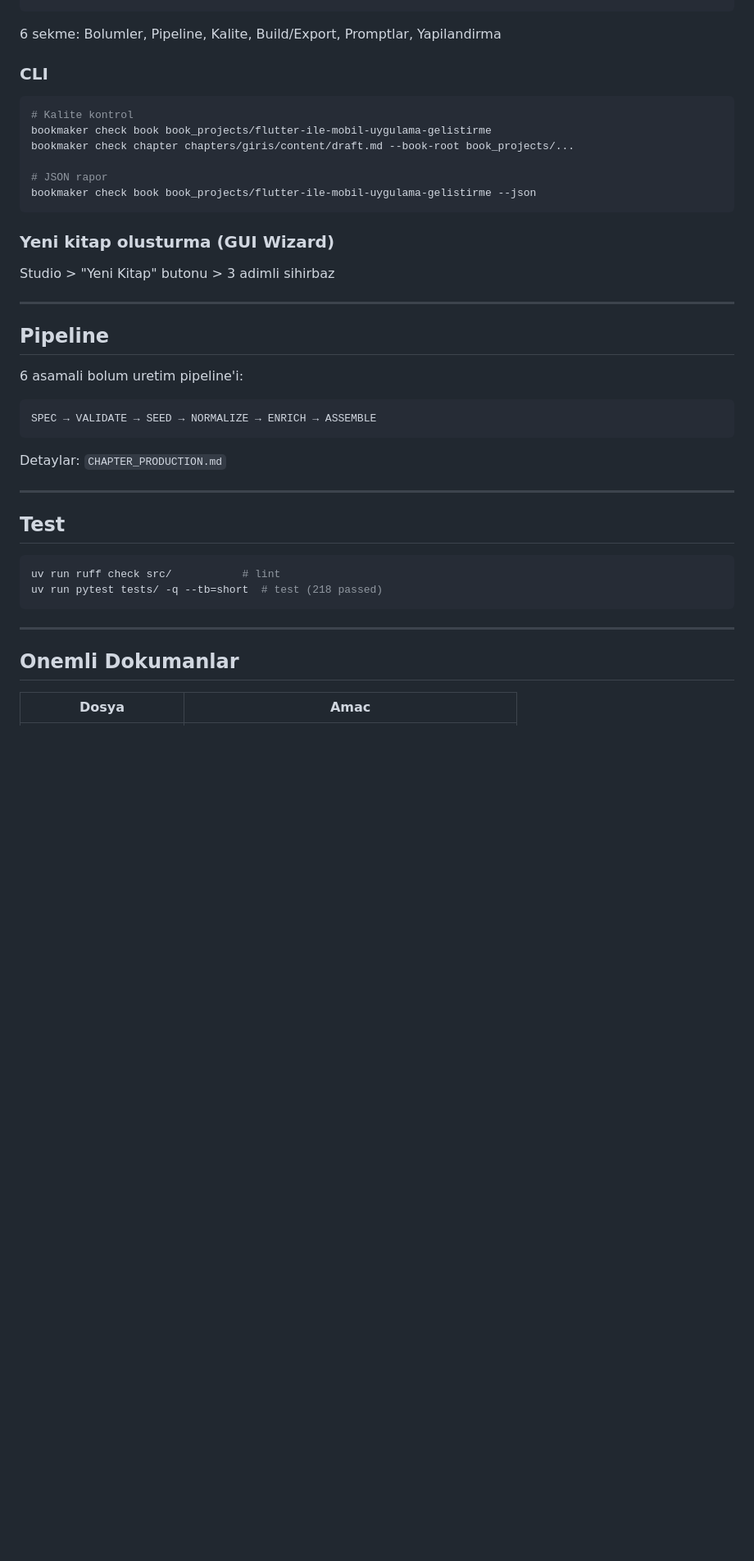
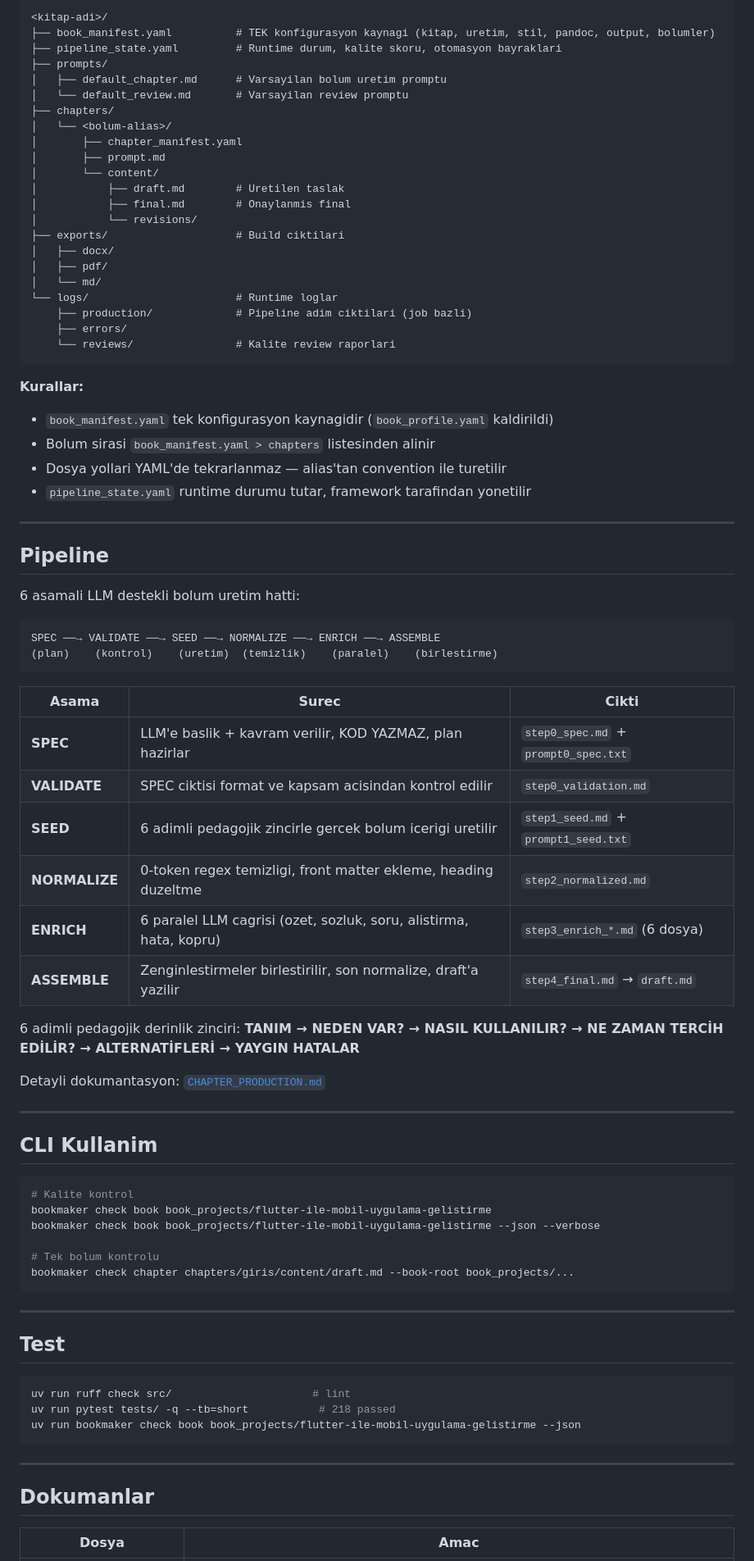
Before and after one commit to bmdersleri/bookMaker, a Markdown page: README.md, the part around one of its changes. Shown at 82% size. GitHub-like rendering; blank space fills up the shorter version.

````diff
--- a/README.md
+++ b/README.md
@@ -73,46 +62,84 @@ uv run python -m bookmaker.studio.app
+```text
+<kitap-adi>/
+├── book_manifest.yaml          # TEK konfigurasyon kaynagi (kitap, uretim, stil, pandoc, output, bolumler)
+├── pipeline_state.yaml         # Runtime durum, kalite skoru, otomasyon bayraklari
+├── prompts/
+│   ├── default_chapter.md      # Varsayilan bolum uretim promptu
+│   └── default_review.md       # Varsayilan review promptu
+├── chapters/
+│   └── <bolum-alias>/
+│       ├── chapter_manifest.yaml
+│       ├── prompt.md
+│       └── content/
+│           ├── draft.md        # Uretilen taslak
+│           ├── final.md        # Onaylanmis final
+│           └── revisions/
+├── exports/                    # Build ciktilari
+│   ├── docx/
+│   ├── pdf/
+│   └── md/
+└── logs/                       # Runtime loglar
+    ├── production/             # Pipeline adim ciktilari (job bazli)
+    ├── errors/
+    └── reviews/                # Kalite review raporlari
 ```
 
-6 sekme: Bolumler, Pipeline, Kalite, Build/Export, Promptlar, Yapilandirma
-
-### CLI
-
-```powershell
-# Kalite kontrol
-bookmaker check book book_projects/flutter-ile-mobil-uygulama-gelistirme
-bookmaker check chapter chapters/giris/content/draft.md --book-root book_projects/...
-
-# JSON rapor
-bookmaker check book book_projects/flutter-ile-mobil-uygulama-gelistirme --json
-```
-
-### Yeni kitap olusturma (GUI Wizard)
-
-Studio > "Yeni Kitap" butonu > 3 adimli sihirbaz
+**Kurallar:**
+- `book_manifest.yaml` tek konfigurasyon kaynagidir (`book_profile.yaml` kaldirildi)
+- Bolum sirasi `book_manifest.yaml > chapters` listesinden alinir
+- Dosya yollari YAML'de tekrarlanmaz — alias'tan convention ile turetilir
+- `pipeline_state.yaml` runtime durumu tutar, framework tarafindan yonetilir
 
 ---
 
 ## Pipeline
 
-6 asamali bolum uretim pipeline'i:
+6 asamali LLM destekli bolum uretim hatti:
 
 ```text
-SPEC → VALIDATE → SEED → NORMALIZE → ENRICH → ASSEMBLE
+SPEC ──→ VALIDATE ──→ SEED ──→ NORMALIZE ──→ ENRICH ──→ ASSEMBLE
+(plan)    (kontrol)    (uretim)  (temizlik)    (paralel)    (birlestirme)
 ```
 
-Detaylar: `CHAPTER_PRODUCTION.md`
+| Asama | Surec | Cikti |
+|-------|-------|-------|
+| **SPEC** | LLM'e baslik + kavram verilir, KOD YAZMAZ, plan hazirlar | `step0_spec.md` + `prompt0_spec.txt` |
+| **VALIDATE** | SPEC ciktisi format ve kapsam acisindan kontrol edilir | `step0_validation.md` |
+| **SEED** | 6 adimli pedagojik zincirle gercek bolum icerigi uretilir | `step1_seed.md` + `prompt1_seed.txt` |
+| **NORMALIZE** | 0-token regex temizligi, front matter ekleme, heading duzeltme | `step2_normalized.md` |
+| **ENRICH** | 6 paralel LLM cagrisi (ozet, sozluk, soru, alistirma, hata, kopru) | `step3_enrich_*.md` (6 dosya) |
+| **ASSEMBLE** | Zenginlestirmeler birlestirilir, son normalize, draft'a yazilir | `step4_final.md` → `draft.md` |
+
+6 adimli pedagojik derinlik zinciri: **TANIM → NEDEN VAR? → NASIL KULLANILIR? → NE ZAMAN TERCİH EDİLİR? → ALTERNATİFLERİ → YAYGIN HATALAR**
+
+Detayli dokumantasyon: [`CHAPTER_PRODUCTION.md`](CHAPTER_PRODUCTION.md)
+
+---
+
+## CLI Kullanim
+
+```powershell
+# Kalite kontrol
+bookmaker check book book_projects/flutter-ile-mobil-uygulama-gelistirme
+bookmaker check book book_projects/flutter-ile-mobil-uygulama-gelistirme --json --verbose
+
+# Tek bolum kontrolu
+bookmaker check chapter chapters/giris/content/draft.md --book-root book_projects/...
+```
 
 ---
 
 ## Test
 
 ```powershell
-uv run ruff check src/           # lint
-uv run pytest tests/ -q --tb=short  # test (218 passed)
+uv run ruff check src/                      # lint
+uv run pytest tests/ -q --tb=short           # 218 passed
+uv run bookmaker check book book_projects/flutter-ile-mobil-uygulama-gelistirme --json
 ```
 
 ---
 
-## Onemli Dokumanlar
+## Dokumanlar
 
 | Dosya | Amac |
 |-------|------|
````
Also changed, not shown: other parts of README.md (+51 -59 lines), CLAUDE.md (+1 -0 lines).
